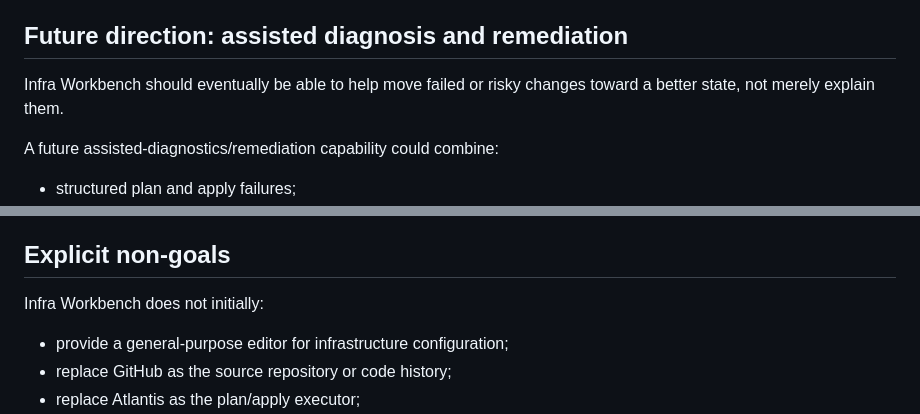
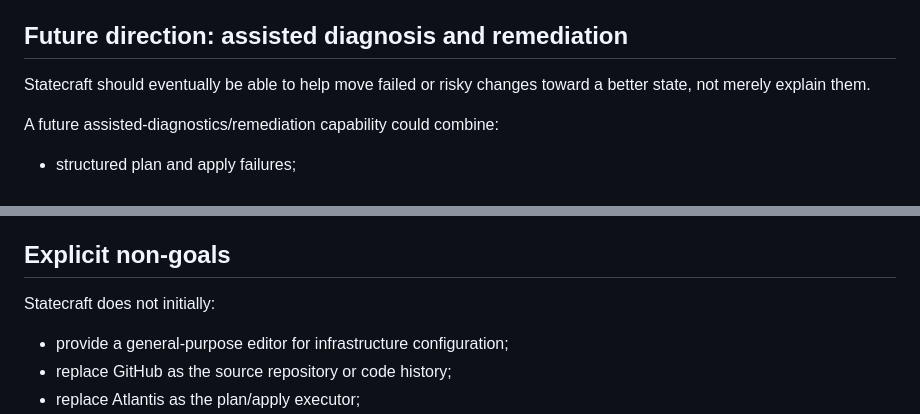
Before and after one commit to lanej/infra-review, a Markdown page: docs/product.md, 2 parts joined by grey strips. GitHub-like rendering.

```diff
--- a/docs/product.md
+++ b/docs/product.md
@@ -147,7 +147,7 @@ Selecting a resource, finding, graph node, change, or execution error should con
 
 ## Future direction: assisted diagnosis and remediation
 
-Infra Workbench should eventually be able to help move failed or risky changes toward a better state, not merely explain them.
+Statecraft should eventually be able to help move failed or risky changes toward a better state, not merely explain them.
 
 A future assisted-diagnostics/remediation capability could combine:
 
@@ -166,7 +166,7 @@ This capability is explicitly out of scope for the initial foundation. The curre
 
 ## Explicit non-goals
 
-Infra Workbench does not initially:
+Statecraft does not initially:
 
 - provide a general-purpose editor for infrastructure configuration;
 - replace GitHub as the source repository or code history;
```
Also changed, not shown: other parts of docs/product.md (+7 -7 lines).
